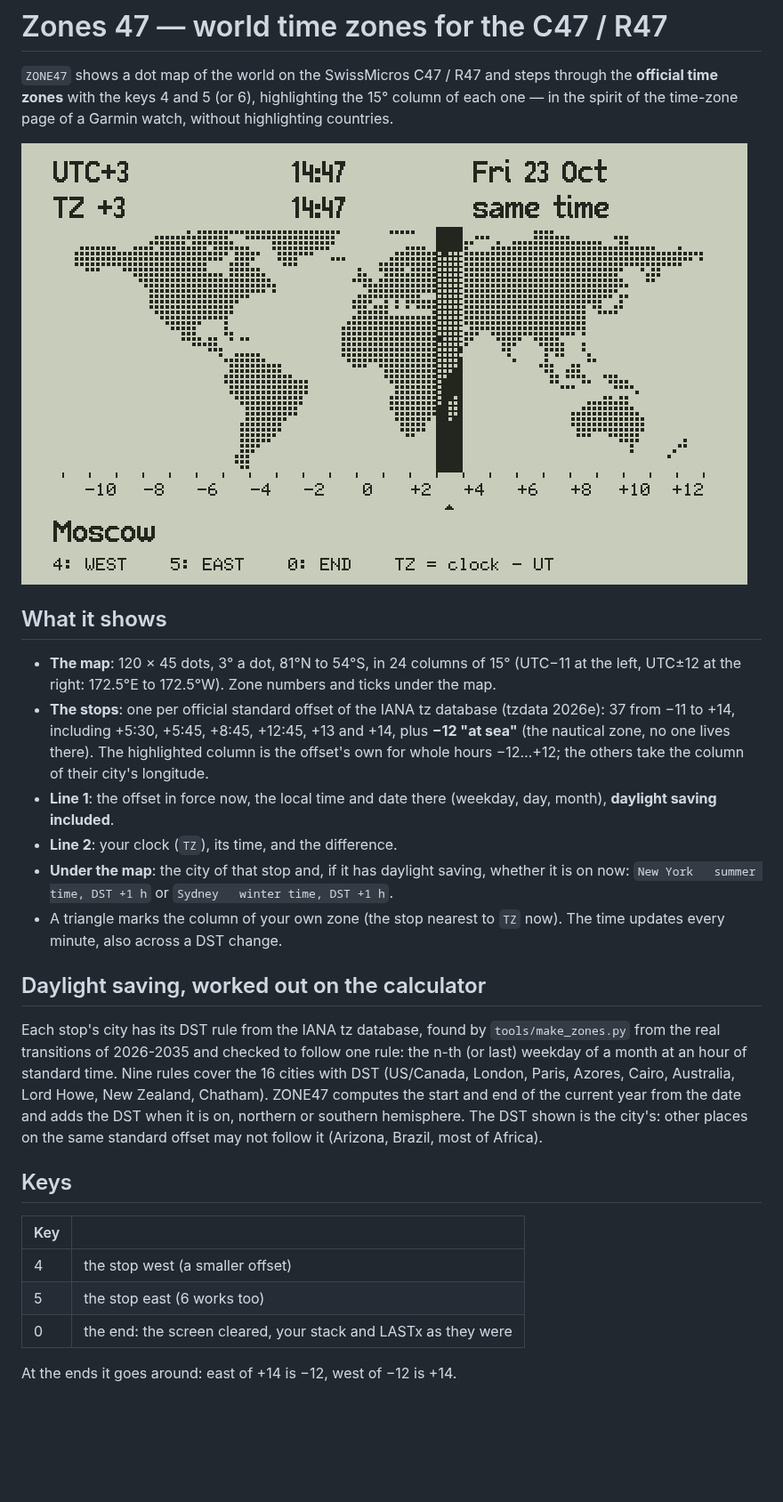
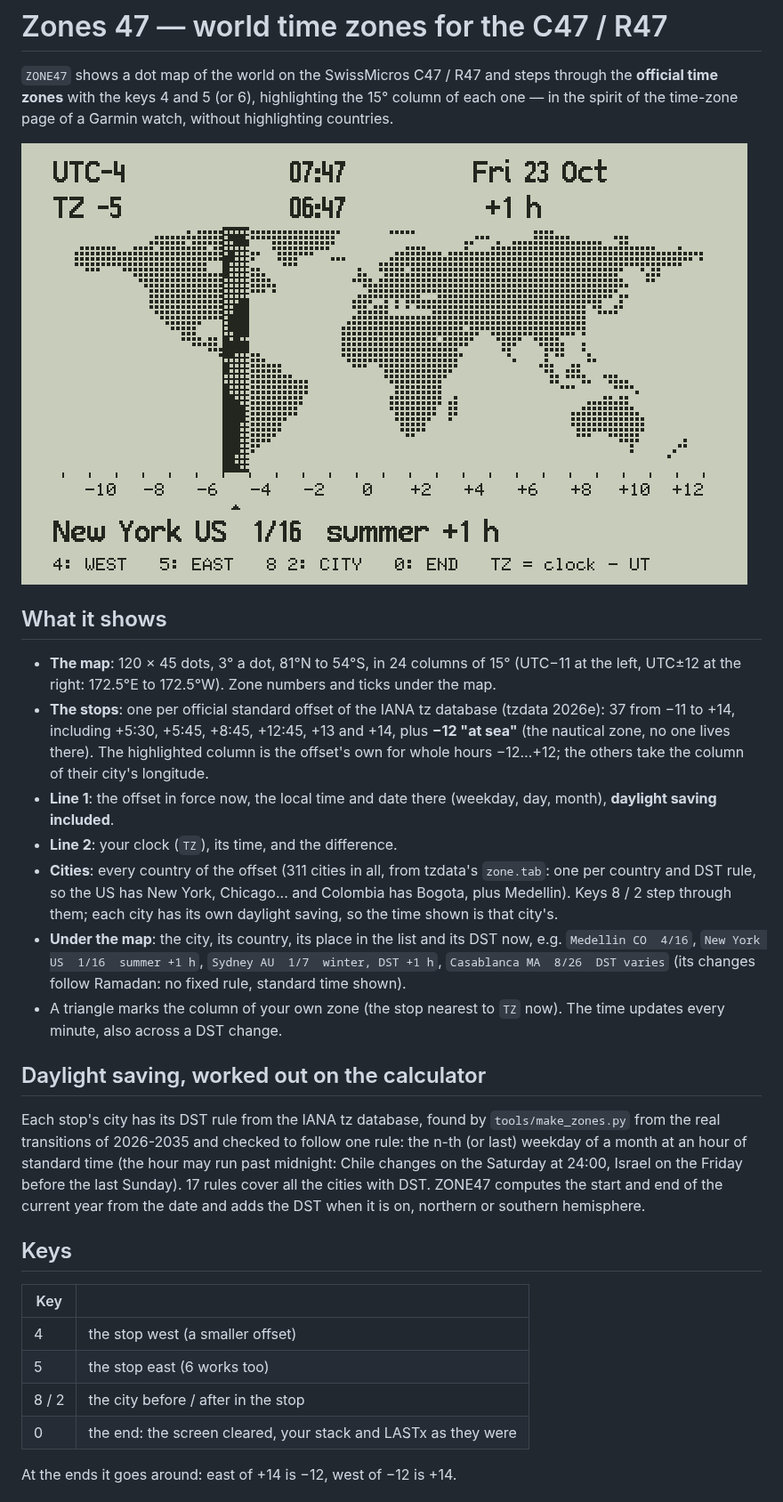
Before and after one commit to valdesvj/zones47, a Markdown page: README.md, the part around one of its changes. Shown at 89% size. GitHub-like rendering; pictures changed too: docs/ZONE47_tour.gif; blank space fills up the shorter version.

```diff
--- a/README.md
+++ b/README.md
@@ -17,8 +17,12 @@ page of a Garmin watch, without highlighting countries.
 - **Line 1**: the offset in force now, the local time and date there (weekday, day, month), **daylight
   saving included**.
 - **Line 2**: your clock (`TZ`), its time, and the difference.
-- **Under the map**: the city of that stop and, if it has daylight saving, whether it is on now:
-  `New York   summer time, DST +1 h` or `Sydney   winter time, DST +1 h`.
+- **Cities**: every country of the offset (311 cities in all, from tzdata's `zone.tab`: one per country and
+  DST rule, so the US has New York, Chicago... and Colombia has Bogota, plus Medellin). Keys 8 / 2 step
+  through them; each city has its own daylight saving, so the time shown is that city's.
+- **Under the map**: the city, its country, its place in the list and its DST now, e.g.
+  `Medellin CO  4/16`, `New York US  1/16  summer +1 h`, `Sydney AU  1/7  winter, DST +1 h`,
+  `Casablanca MA  8/26  DST varies` (its changes follow Ramadan: no fixed rule, standard time shown).
 - A triangle marks the column of your own zone (the stop nearest to `TZ` now). The time updates every
   minute, also across a DST change.
 
@@ -26,10 +30,9 @@ page of a Garmin watch, without highlighting countries.
 
 Each stop's city has its DST rule from the IANA tz database, found by `tools/make_zones.py` from the real
 transitions of 2026-2035 and checked to follow one rule: the n-th (or last) weekday of a month at an hour of
-standard time. Nine rules cover the 16 cities with DST (US/Canada, London, Paris, Azores, Cairo, Australia,
-Lord Howe, New Zealand, Chatham). ZONE47 computes the start and end of the current year from the date and
-adds the DST when it is on, northern or southern hemisphere. The DST shown is the city's: other places on the
-same standard offset may not follow it (Arizona, Brazil, most of Africa).
+standard time (the hour may run past midnight: Chile changes on the Saturday at 24:00, Israel on the Friday
+before the last Sunday). 17 rules cover all the cities with DST. ZONE47 computes the start and end of the
+current year from the date and adds the DST when it is on, northern or southern hemisphere.
 
 ## Keys
 
@@ -37,6 +40,7 @@ same standard offset may not follow it (Arizona, Brazil, most of Africa).
 |---|---|
 | 4 | the stop west (a smaller offset) |
 | 5 | the stop east (6 works too) |
+| 8 / 2 | the city before / after in the stop |
 | 0 | the end: the screen cleared, your stack and LASTx as they were |
 
 At the ends it goes around: east of +14 is −12, west of −12 is +14.
```
Also changed, not shown: other parts of README.md (+2 -0 lines), DEVELOPMENT_NOTES.md (+19 -0 lines), docs/ZONE47_atsea.png, docs/ZONE47_kiritimati.png, docs/ZONE47_kolkata.png, docs/ZONE47_newyork.png, docs/ZONE47_start.png, 10 other files.
